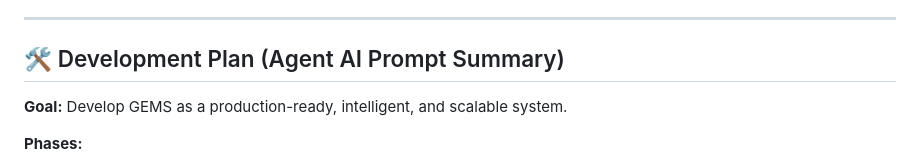
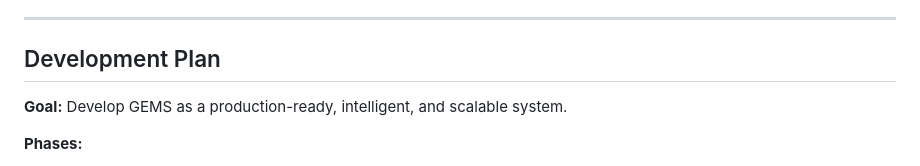
Before and after one commit to LinuxAdona/Gatherly-2025, a Markdown page: README.md, the part around the change printed below. Rendered like a GitHub page.

Commit message:
Refactor section headers in README.md for consistency and clarity

```diff
--- a/README.md
+++ b/README.md
@@ -115,7 +115,7 @@ Tracks:
 
 ---
 
-## 🛠️ Development Plan (Agent AI Prompt Summary)
+## Development Plan
 
 **Goal:** Develop GEMS as a production-ready, intelligent, and scalable system.
 
```
Also changed, not shown: other parts of README.md (+19 -19 lines).
